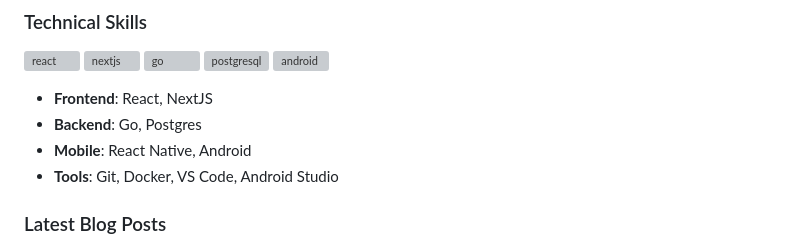
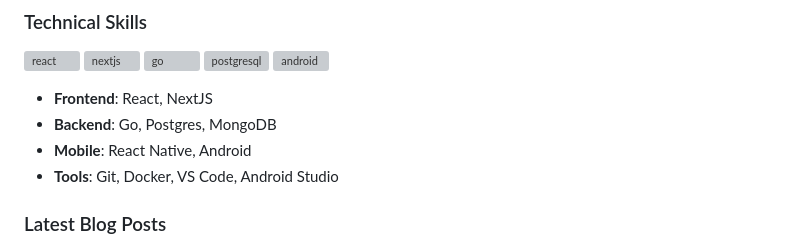
Before and after one commit to fathisiddiqi/fathisiddiqi, a Markdown page: README.md, the part around the change. Rendered like a GitHub page; grey boxes are pictures that could not be loaded.

```diff
--- a/README.md
+++ b/README.md
@@ -21,7 +21,7 @@
 </p>
 
 - **Frontend**: React, NextJS
-- **Backend**: Go, Postgres
+- **Backend**: Go, Postgres, MongoDB
 - **Mobile**: React Native, Android
 - **Tools**: Git, Docker, VS Code, Android Studio
 
```
